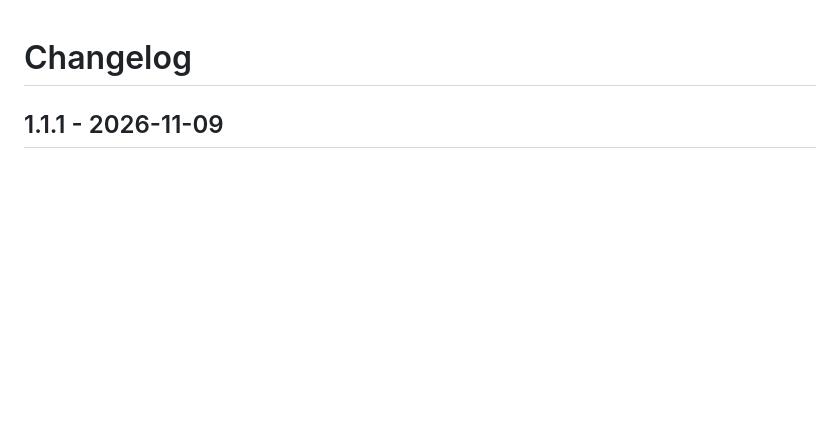
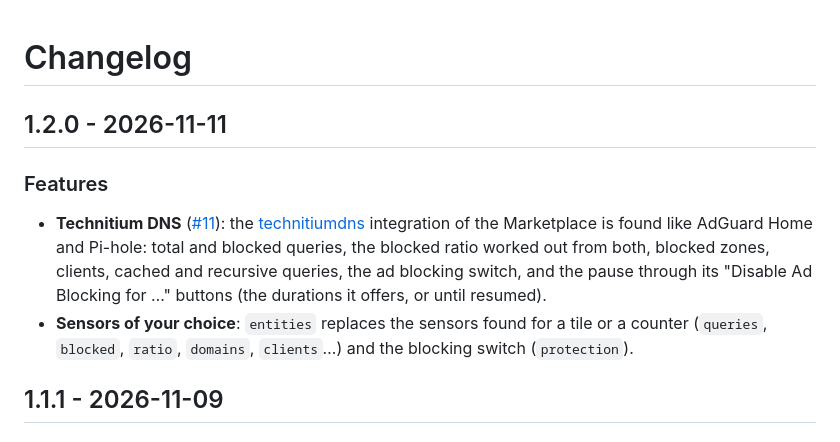
Before and after one commit to juju35/ha-dns-filter-card, a Markdown page: CHANGELOG.md, the part around the change. Rendered like a GitHub page; blank space fills up the shorter version.

```diff
--- a/CHANGELOG.md
+++ b/CHANGELOG.md
@@ -1,4 +1,10 @@
 # Changelog
+
+## 1.2.0 - 2026-11-11
+
+### Features
+- **Technitium DNS** ([#11](https://github.com/juju35/ha-dns-filter-card/issues/11)): the [technitiumdns](https://github.com/Atlas-Commons/home-assistant-technitiumdns) integration of the Marketplace is found like AdGuard Home and Pi-hole: total and blocked queries, the blocked ratio worked out from both, blocked zones, clients, cached and recursive queries, the ad blocking switch, and the pause through its "Disable Ad Blocking for …" buttons (the durations it offers, or until resumed).
+- **Sensors of your choice**: `entities` replaces the sensors found for a tile or a counter (`queries`, `blocked`, `ratio`, `domains`, `clients`…) and the blocking switch (`protection`).
 
 ## 1.1.1 - 2026-11-09
 
```
Also changed, not shown: README.md (+23 -10 lines), screenshots/card-technitium-dark.png (added), screenshots/card-technitium.png (added), screenshots/mini-card-technitium-dark.png (added), screenshots/mini-card-technitium.png (added), 7 other files.
